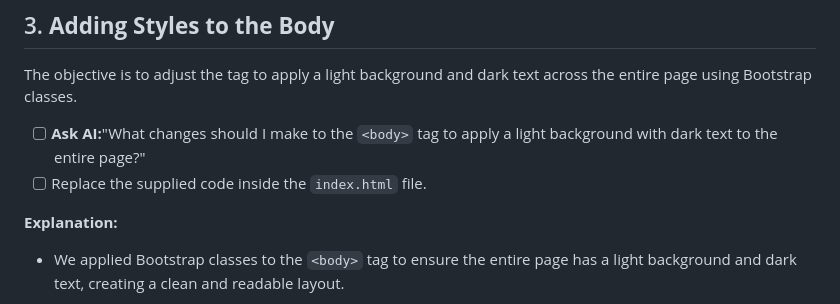
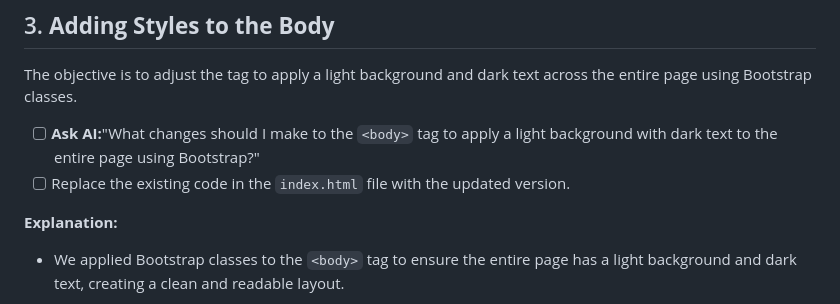
Before and after one commit to HackerUSA-CE/aisd-wde-8-putting-it-all-together, a Markdown page: README.md, the part around the change. Drawn GitHub-style.

Commit message:
README work finished

```diff
--- a/README.md
+++ b/README.md
@@ -78,8 +78,8 @@ Now we will add a CDN link to include Bootstrap for styling our web page.
 
 The objective is to adjust the <body> tag to apply a light background and dark text across the entire page using Bootstrap classes.
 
-- [ ] **Ask AI:**"What changes should I make to the `<body>` tag to apply a light background with dark text to the entire page?"
-- [ ] Replace the supplied code inside the `index.html` file.
+- [ ] **Ask AI:**"What changes should I make to the `<body>` tag to apply a light background with dark text to the entire page using Bootstrap?"
+- [ ] Replace the existing code in the `index.html` file with the updated version.
 
 **Explanation:**
 
```
